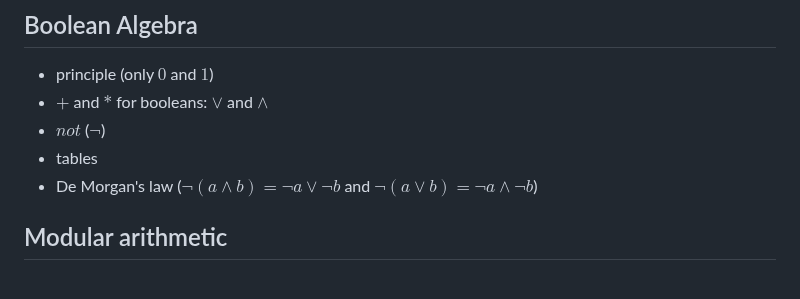
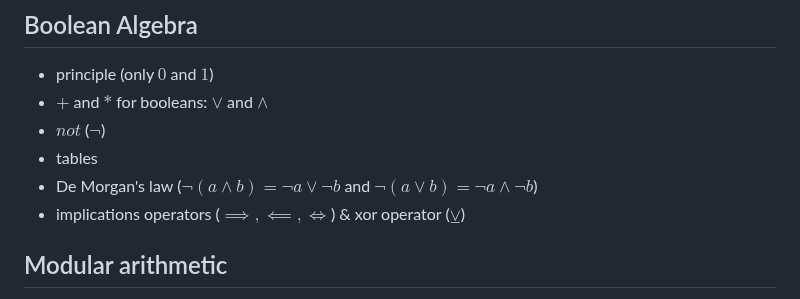
Before and after one commit to pauldubois98/RefresherMaths2023, a Markdown page: Notes.md, the part around the change. Drawn GitHub-style.

Commit message:
xor & implies operators

```diff
--- a/Notes.md
+++ b/Notes.md
@@ -79,6 +79,7 @@ We will try to cover most of the prerequisites of the courses in the master's, i
   - $not$ ($\lnot$)
   - tables
   - De Morgan's law ($\lnot (a \land b) = \lnot a \lor \lnot b$ and $\lnot (a \lor b) = \lnot a \land \lnot b$)
+  - implications operators ($\implies, \impliedby, \iff$) & xor operator ($\veebar$)
 ## Modular arithmetic
   - Euclidean division of $a$ by $b$ ($a=bk+R$ with $0 \leq r < b$)
   - example with $a=35$, $b=2,3,4,5,6,7,8$
```
